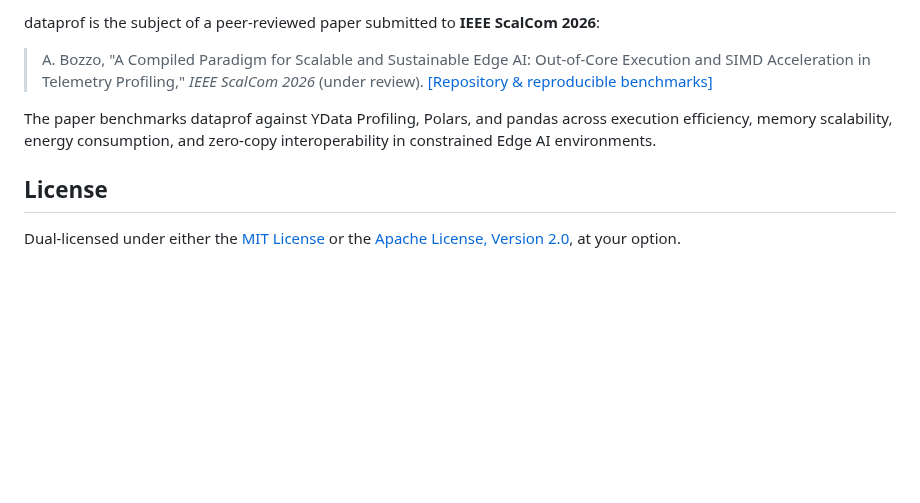
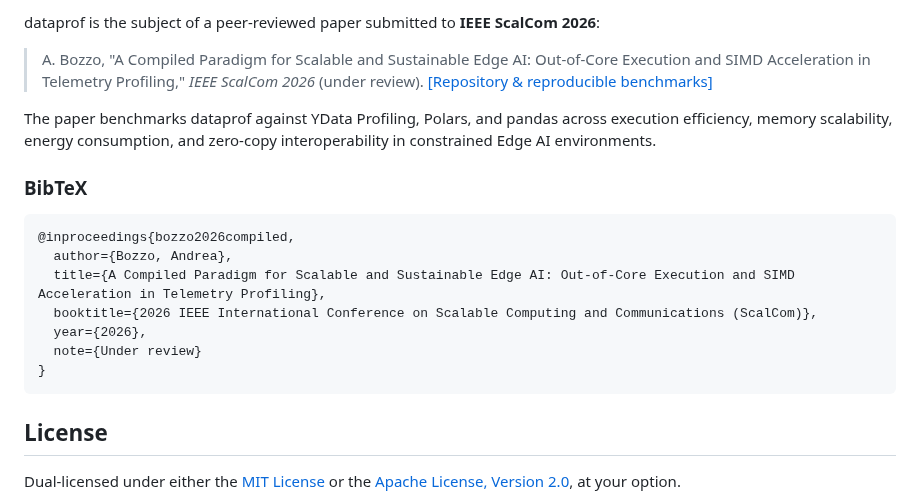
Before and after one commit to AndreaBozzo/dataprof, a Markdown page: README.md, the part around the change. GitHub-like rendering; blank space fills up the shorter version.

Commit message:
add bibtex to readme

````diff
--- a/README.md
+++ b/README.md
@@ -154,6 +154,19 @@ dataprof is the subject of a peer-reviewed paper submitted to **IEEE ScalCom 202
 
 The paper benchmarks dataprof against YData Profiling, Polars, and pandas across execution efficiency, memory scalability, energy consumption, and zero-copy interoperability in constrained Edge AI environments.
 
+### BibTeX
+
+```bibtex
+@inproceedings{bozzo2026compiled,
+  author={Bozzo, Andrea},
+  title={A Compiled Paradigm for Scalable and Sustainable Edge AI: Out-of-Core Execution and SIMD Acceleration in Telemetry Profiling},
+  booktitle={2026 IEEE International Conference on Scalable Computing and Communications (ScalCom)},
+  year={2026},
+  note={Under review}
+}
+```
+
+
 ## License
 
 Dual-licensed under either the [MIT License](LICENSE) or the [Apache License, Version 2.0](LICENSE-APACHE), at your option.
````
